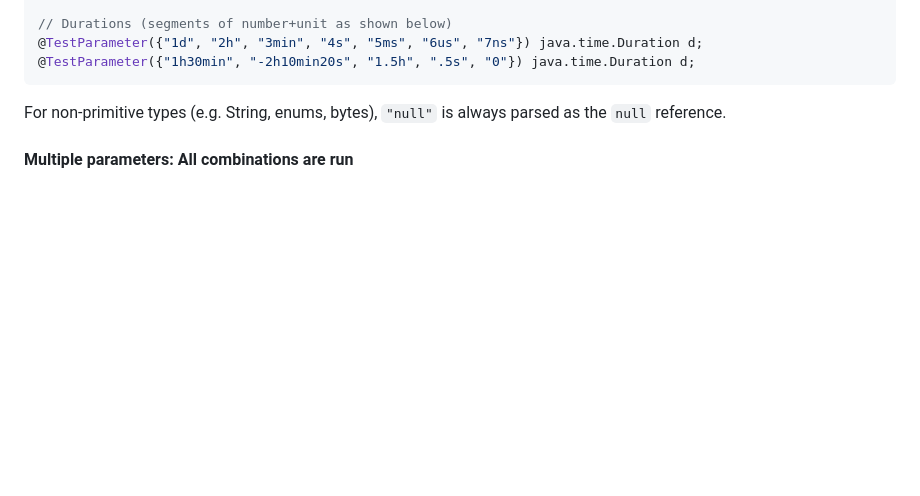
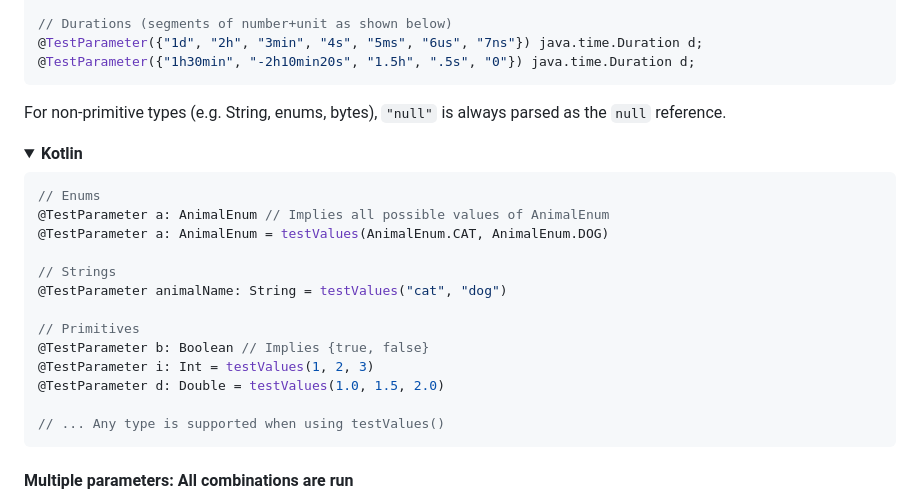
Before and after one commit to google/TestParameterInjector, a Markdown page: README.md, the part around one of its changes. GitHub-like rendering; folded sections open; blank space fills up the shorter version.

Commit message:
README: Supported types: Add Kotin variant

````diff
--- a/README.md
+++ b/README.md
@@ -295,3 +298,23 @@ The following examples show most of the supported types. See the `@TestParameter
 ```
 
 For non-primitive types (e.g. String, enums, bytes), `"null"` is always parsed as the `null` reference.
+</details>
+<details>
+<summary><b>Kotlin</b></summary>
+
+```kotlin
+// Enums
+@TestParameter a: AnimalEnum // Implies all possible values of AnimalEnum
+@TestParameter a: AnimalEnum = testValues(AnimalEnum.CAT, AnimalEnum.DOG)
+
+// Strings
+@TestParameter animalName: String = testValues("cat", "dog")
+
+// Primitives
+@TestParameter b: Boolean // Implies {true, false}
+@TestParameter i: Int = testValues(1, 2, 3)
+@TestParameter d: Double = testValues(1.0, 1.5, 2.0)
+
+// ... Any type is supported when using testValues()
+```
+
````
Also changed, not shown: other parts of README.md (+4 -0 lines).
